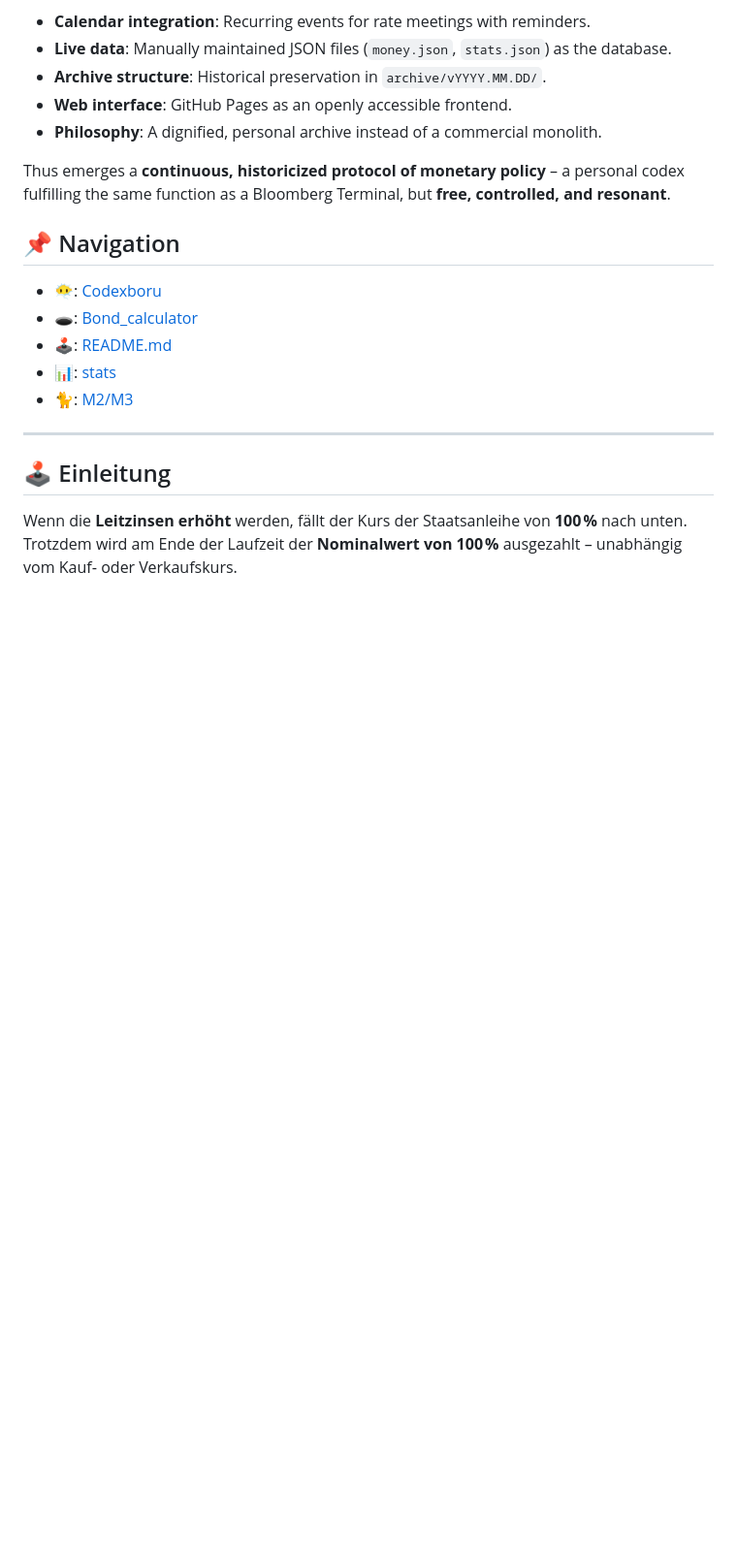
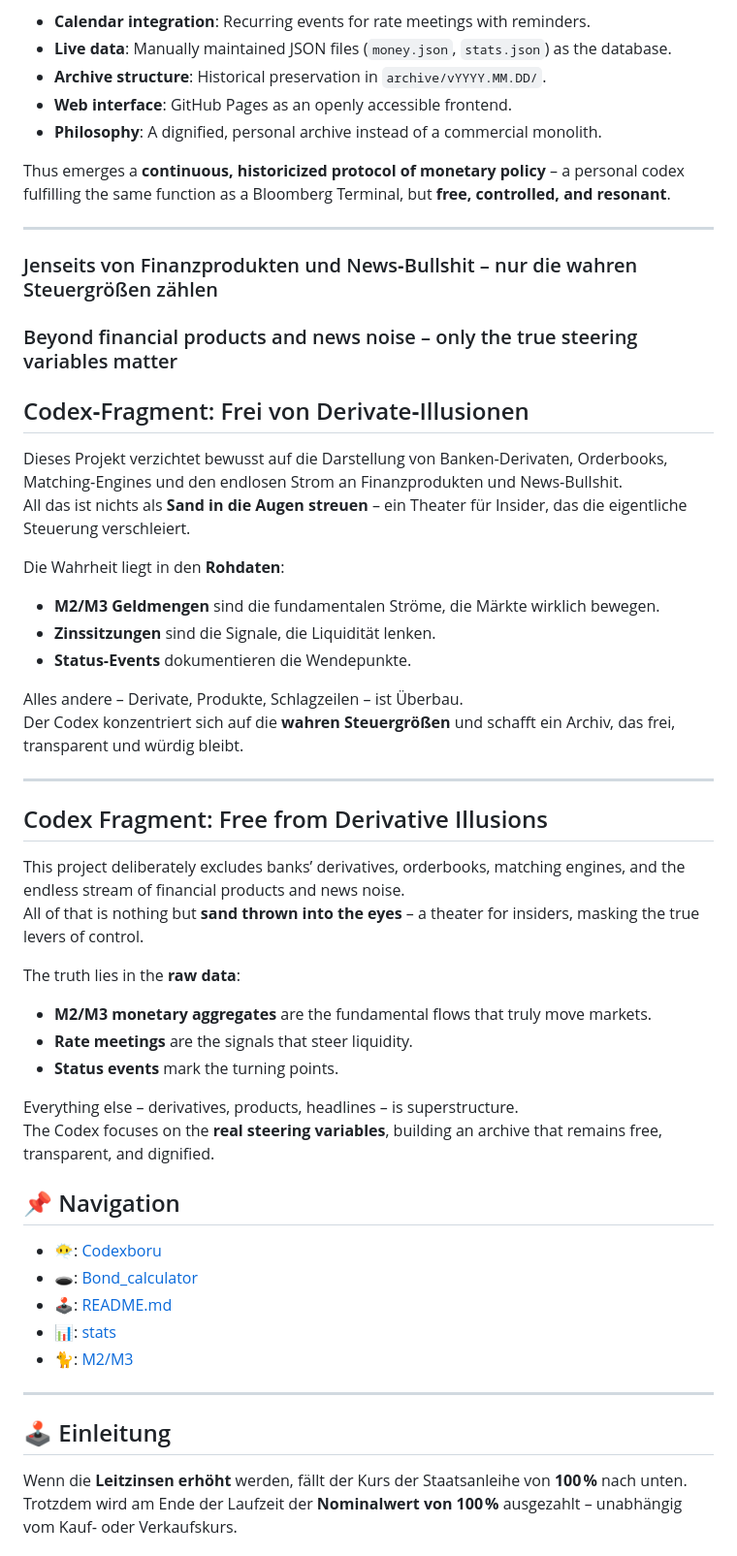
Before and after one commit to codexboru/bond, a Markdown page: README.md, the part around the change. Shown at 97% size. Drawn GitHub-style; blank space fills up the shorter version.

Commit message:
Update README.md
V1

```diff
--- a/README.md
+++ b/README.md
@@ -36,6 +36,42 @@ It represents an **alternative to the Bloomberg Terminal**, tailored to personal
 - **Philosophy**: A dignified, personal archive instead of a commercial monolith.
 
 Thus emerges a **continuous, historicized protocol of monetary policy** – a personal codex fulfilling the same function as a Bloomberg Terminal, but **free, controlled, and resonant**.
+
+---
+
+### Jenseits von Finanzprodukten und News‑Bullshit – nur die wahren Steuergrößen zählen
+
+### Beyond financial products and news noise – only the true steering variables matter
+
+## Codex‑Fragment: Frei von Derivate‑Illusionen
+
+Dieses Projekt verzichtet bewusst auf die Darstellung von Banken‑Derivaten, Orderbooks, Matching‑Engines und den endlosen Strom an Finanzprodukten und News‑Bullshit.
+All das ist nichts als **Sand in die Augen streuen** – ein Theater für Insider, das die eigentliche Steuerung verschleiert.
+
+Die Wahrheit liegt in den **Rohdaten**:
+- **M2/M3 Geldmengen** sind die fundamentalen Ströme, die Märkte wirklich bewegen.
+- **Zinssitzungen** sind die Signale, die Liquidität lenken.
+- **Status‑Events** dokumentieren die Wendepunkte.
+
+Alles andere – Derivate, Produkte, Schlagzeilen – ist Überbau.
+Der Codex konzentriert sich auf die **wahren Steuergrößen** und schafft ein Archiv, das frei, transparent und würdig bleibt.
+
+---
+
+## Codex Fragment: Free from Derivative Illusions
+
+This project deliberately excludes banks’ derivatives, orderbooks, matching engines, and the endless stream of financial products and news noise.
+All of that is nothing but **sand thrown into the eyes** – a theater for insiders, masking the true levers of control.
+
+The truth lies in the **raw data**:
+- **M2/M3 monetary aggregates** are the fundamental flows that truly move markets.
+- **Rate meetings** are the signals that steer liquidity.
+- **Status events** mark the turning points.
+
+Everything else – derivatives, products, headlines – is superstructure.
+The Codex focuses on the **real steering variables**, building an archive that remains free, transparent, and dignified.
+
+
 
 ## 📌 Navigation
 - 😶‍🌫️: [Codexboru](https://github.com/codexboru/)
```
